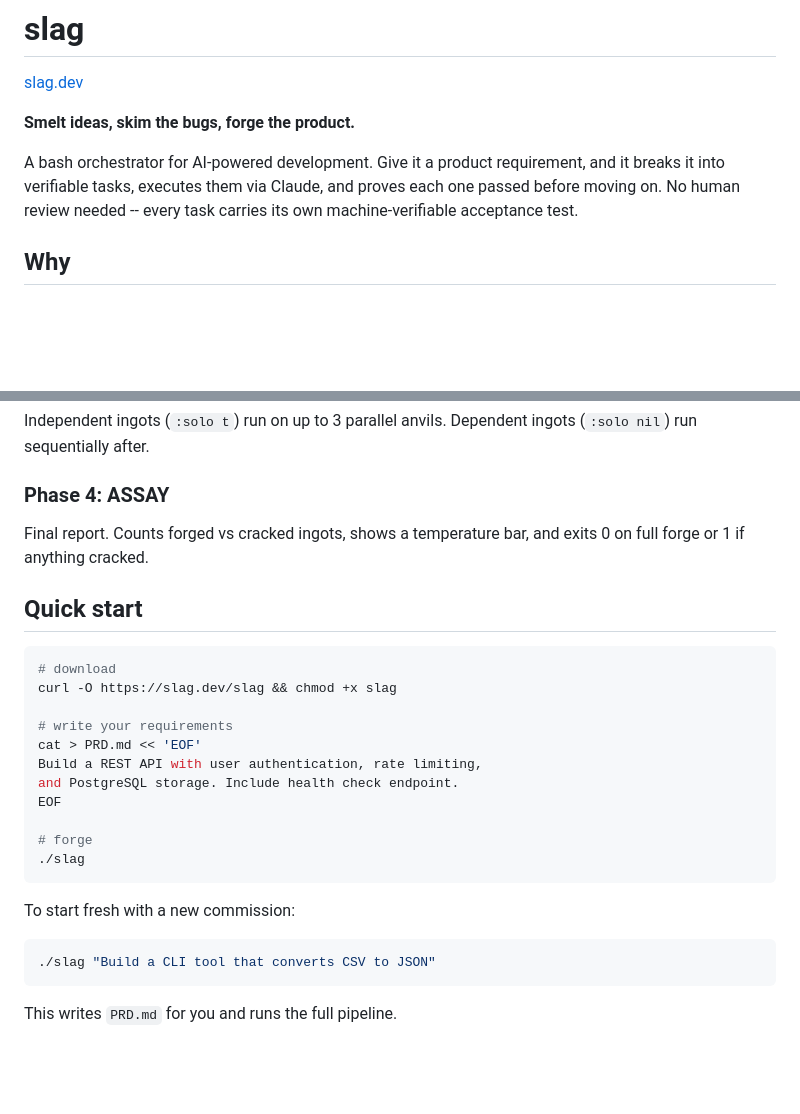
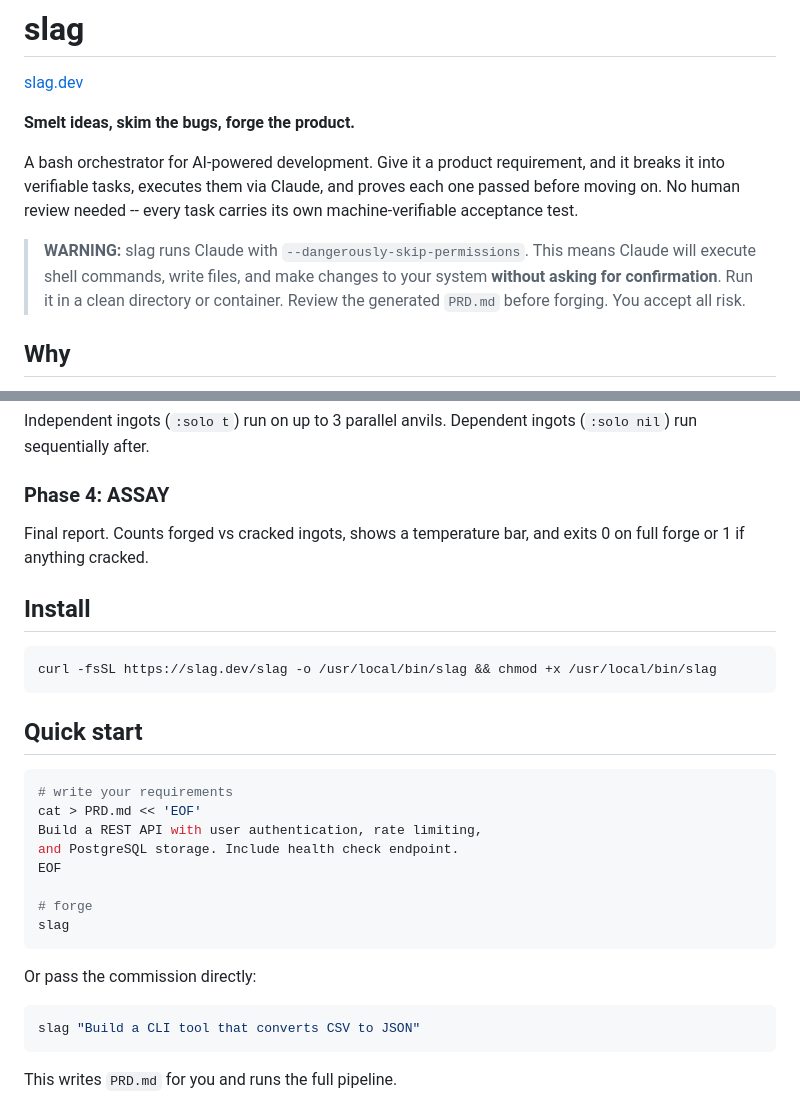
Before and after one commit to sliday/slag, a Markdown page: README.md, 2 parts joined by grey strips. GitHub-like rendering; blank space fills up the shorter version.

Commit message:
Add install section, update quick start to use PATH

````diff
--- a/README.md
+++ b/README.md
@@ -5,6 +5,8 @@
 **Smelt ideas, skim the bugs, forge the product.**
 
 A bash orchestrator for AI-powered development. Give it a product requirement, and it breaks it into verifiable tasks, executes them via Claude, and proves each one passed before moving on. No human review needed -- every task carries its own machine-verifiable acceptance test.
+
+> **WARNING:** slag runs Claude with `--dangerously-skip-permissions`. This means Claude will execute shell commands, write files, and make changes to your system **without asking for confirmation**. Run it in a clean directory or container. Review the generated `PRD.md` before forging. You accept all risk.
 
 ## Why
 
@@ -58,12 +60,15 @@ Independent ingots (`:solo t`) run on up to 3 parallel anvils. Dependent ingots
 
 Final report. Counts forged vs cracked ingots, shows a temperature bar, and exits 0 on full forge or 1 if anything cracked.
 
+## Install
+
+```bash
+curl -fsSL https://slag.dev/slag -o /usr/local/bin/slag && chmod +x /usr/local/bin/slag
+```
+
 ## Quick start
 
 ```bash
-# download
-curl -O https://slag.dev/slag && chmod +x slag
-
 # write your requirements
 cat > PRD.md << 'EOF'
 Build a REST API with user authentication, rate limiting,
@@ -71,13 +76,13 @@ and PostgreSQL storage. Include health check endpoint.
 EOF
 
 # forge
-./slag
+slag
 ```
 
-To start fresh with a new commission:
+Or pass the commission directly:
 
 ```bash
-./slag "Build a CLI tool that converts CSV to JSON"
+slag "Build a CLI tool that converts CSV to JSON"
 ```
 
 This writes `PRD.md` for you and runs the full pipeline.
````
